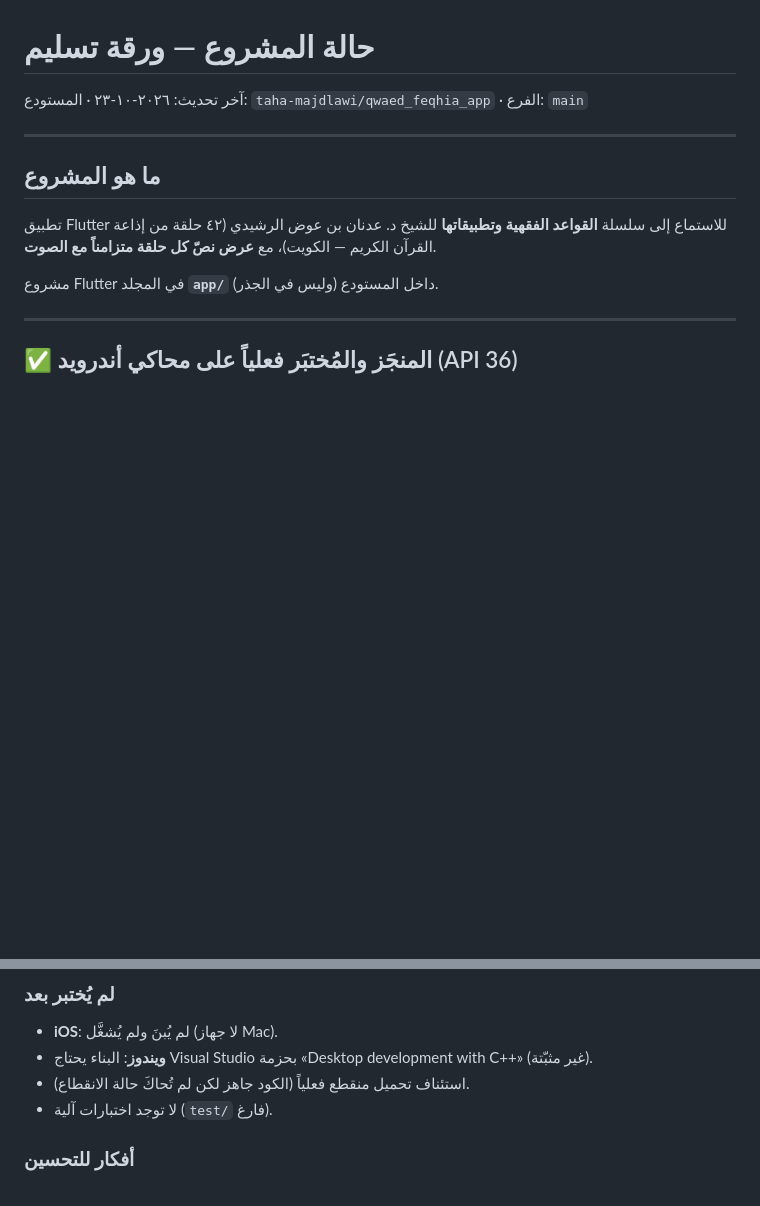
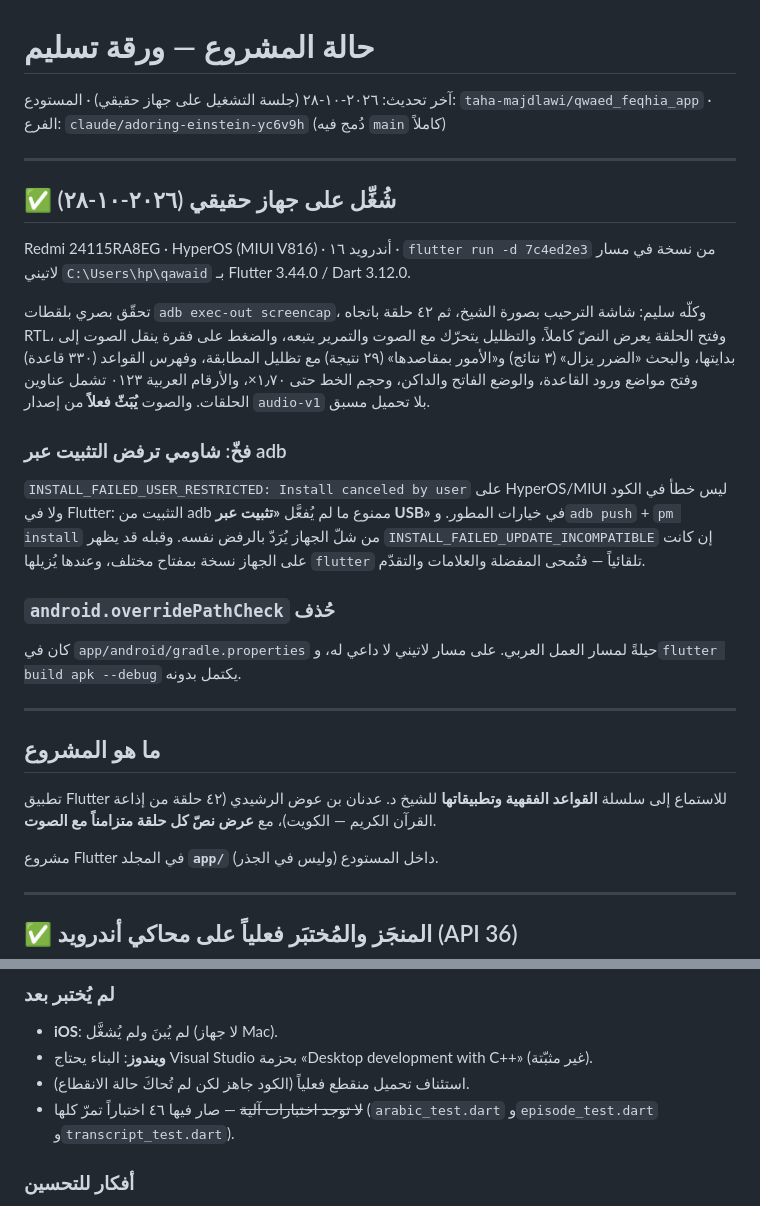
Before and after one commit to taha-majdlawi/qwaed_feqhia_app, a Markdown page: HANDOFF.md, 2 parts joined by grey strips. Rendered like a GitHub page; blank space fills up the shorter version.

Commit message:
docs: ورقة التسليم بعد التشغيل على جهاز حقيقي
Redmi / HyperOS / أندرويد ١٦: الواجهة والنصوص والبحث وفهرس القواعد
والتظليل المتزامن والوضعان الفاتح والداكن — كلّها تعمل، والصوت يُبَثّ
من إصدار audio-v1 بلا تحميل مسبق.

وأُضيف فخّ شاومي: INSTALL_FAILED_USER_RESTRICTED يحتاج تفعيل
«تثبيت عبر USB» في خيارات المطور، ولا علاقة له بالكود.
وصُحّح سطر «لا توجد اختبارات آلية» — صارت ٤٦ اختباراً تمرّ.

Co-Authored-By: Claude Opus 5 <noreply@anthropic.com>

```diff
--- a/HANDOFF.md
+++ b/HANDOFF.md
@@ -1,11 +1,40 @@
 # حالة المشروع — ورقة تسليم
 
-آخر تحديث: ٢٠٢٦-١٠-٢٣ · المستودع: `taha-majdlawi/qwaed_feqhia_app` · الفرع: `main`
+آخر تحديث: ٢٠٢٦-١٠-٢٨ (جلسة التشغيل على جهاز حقيقي) · المستودع: `taha-majdlawi/qwaed_feqhia_app`
+· الفرع: `claude/adoring-einstein-yc6v9h` (دُمج فيه `main` كاملاً)
+
+---
+
+## ✅ شُغِّل على جهاز حقيقي (٢٠٢٦-١٠-٢٨)
+
+Redmi 24115RA8EG · HyperOS (MIUI V816) · أندرويد ١٦ · `flutter run -d 7c4ed2e3`
+من نسخة في مسار لاتيني `C:\Users\hp\qawaid` بـ Flutter 3.44.0 / Dart 3.12.0.
+
+تحقّق بصري بلقطات `adb exec-out screencap`، وكلّه سليم:
+شاشة الترحيب بصورة الشيخ، ثم ٤٢ حلقة باتجاه RTL، وفتح الحلقة يعرض النصّ كاملاً،
+والتظليل يتحرّك مع الصوت والتمرير يتبعه، والضغط على فقرة ينقل الصوت إلى بدايتها،
+والبحث «الضرر يزال» (٣ نتائج) و«الأمور بمقاصدها» (٢٩ نتيجة) مع تظليل المطابقة،
+وفهرس القواعد (٣٣٠ قاعدة) وفتح مواضع ورود القاعدة، والوضع الفاتح والداكن،
+وحجم الخط حتى ١٫٧٠×، والأرقام العربية ٠١٢٣ تشمل عناوين الحلقات.
+والصوت **يُبَثّ فعلاً** من إصدار `audio-v1` بلا تحميل مسبق.
+
+### فخّ: شاومي ترفض التثبيت عبر adb
+
+`INSTALL_FAILED_USER_RESTRICTED: Install canceled by user` على HyperOS/MIUI
+ليس خطأ في الكود ولا في Flutter: التثبيت من adb ممنوع ما لم يُفعَّل
+**«تثبيت عبر USB»** في خيارات المطور. و`adb push` + `pm install` من شلّ
+الجهاز يُرَدّ بالرفض نفسه. وقبله قد يظهر
+`INSTALL_FAILED_UPDATE_INCOMPATIBLE` إن كانت على الجهاز نسخة بمفتاح مختلف،
+وعندها يُزيلها `flutter` تلقائياً — فتُمحى المفضلة والعلامات والتقدّم.
+
+### `android.overridePathCheck` حُذف
+
+كان في `app/android/gradle.properties` حيلةً لمسار العمل العربي. على مسار
+لاتيني لا داعي له، و`flutter build apk --debug` يكتمل بدونه.
 
 ---
 
 ## ما هو المشروع
-
 تطبيق Flutter للاستماع إلى سلسلة **القواعد الفقهية وتطبيقاتها** للشيخ د. عدنان بن عوض الرشيدي
 (٤٢ حلقة من إذاعة القرآن الكريم — الكويت)، مع **عرض نصّ كل حلقة متزامناً مع الصوت**.
 
@@ -104,7 +133,8 @@ bash tools/verify-audio.sh         # يتأكد أن كل رابط يعمل وب
 - **iOS**: لم يُبنَ ولم يُشغَّل (لا جهاز Mac).
 - **ويندوز**: البناء يحتاج Visual Studio بحزمة «Desktop development with C++» (غير مثبّتة).
 - استئناف تحميل منقطع فعلياً (الكود جاهز لكن لم تُحاكَ حالة الانقطاع).
-- لا توجد اختبارات آلية (`test/` فارغ).
+- ~~لا توجد اختبارات آلية~~ — صار فيها ٤٦ اختباراً تمرّ كلها
+  (`arabic_test.dart` و`episode_test.dart` و`transcript_test.dart`).
 
 ### أفكار للتحسين
 - تصدير العلامات والمفضلة إلى ملف نصّي
```
Also changed, not shown: other parts of HANDOFF.md (+6 -6 lines).
